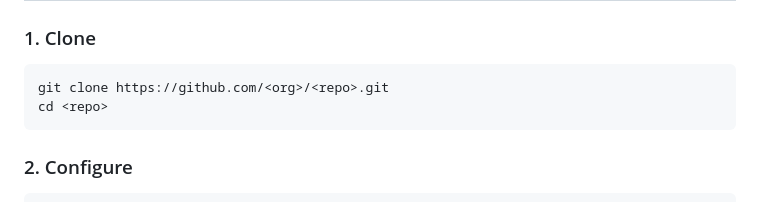
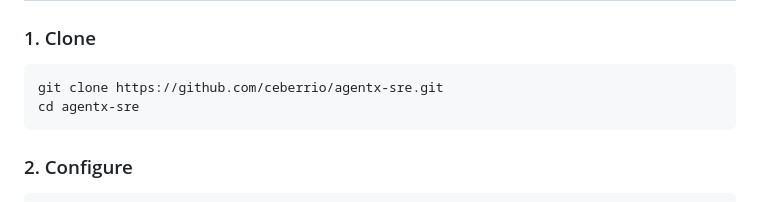
Before and after one commit to ceberrio/agentx-sre, a Markdown page: QUICKGUIDE.md, the part around the change. GitHub-like rendering.

Commit message:
fix(docs): replace clone placeholder with real repo URL in QUICKGUIDE
Co-Authored-By: Claude Sonnet 4.6 <noreply@anthropic.com>

````diff
--- a/QUICKGUIDE.md
+++ b/QUICKGUIDE.md
@@ -20,8 +20,8 @@ That's it. **No Python, no Node, no anything else** needs to be installed on the
 ### 1. Clone
 
 ```bash
-git clone https://github.com/<org>/<repo>.git
-cd <repo>
+git clone https://github.com/ceberrio/agentx-sre.git
+cd agentx-sre
 ```
 
 ### 2. Configure
````
